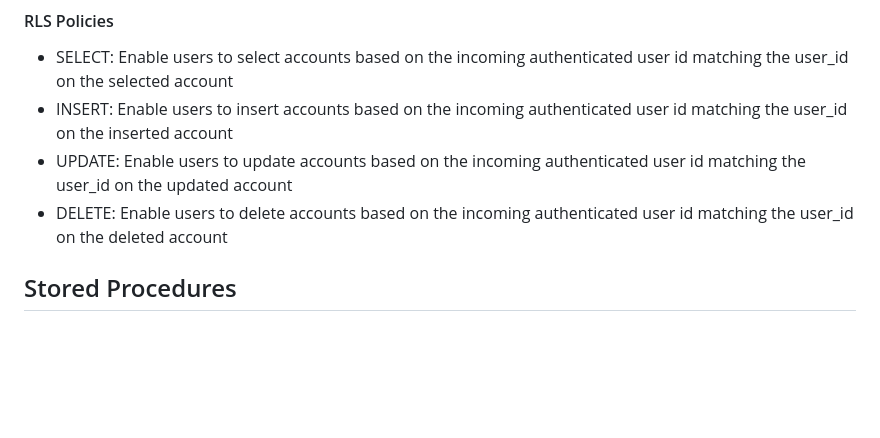
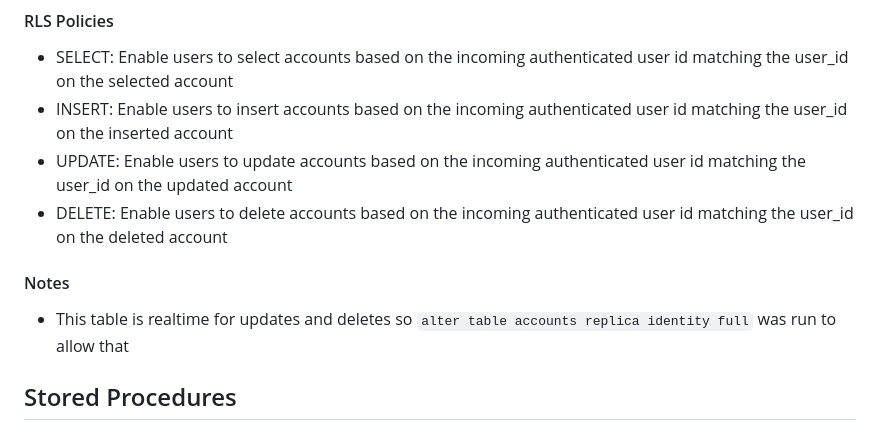
Before and after one commit to DKambich/Stabill, a Markdown page: supabase/README.md, the part around one of its changes. Rendered like a GitHub page; blank space fills up the shorter version.

Commit message:
Update README for realtime notes

```diff
--- a/supabase/README.md
+++ b/supabase/README.md
@@ -29,6 +29,12 @@ Stores user-created accounts with their respective balances.
 - UPDATE: Enable users to update accounts based on the incoming authenticated user id matching the user_id on the updated account
 - DELETE: Enable users to delete accounts based on the incoming authenticated user id matching the user_id on the deleted account
 
+
+#### Notes
+
+- This table is realtime for updates and deletes so `alter table
+  accounts replica identity full` was run to allow that
+
 ## Stored Procedures
 
 ### **create_account**
```
Also changed, not shown: other parts of supabase/README.md (+0 -1 lines).
